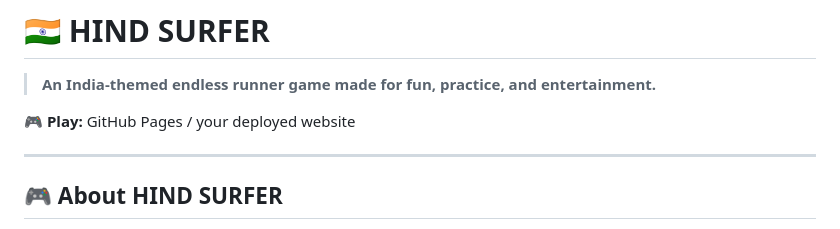
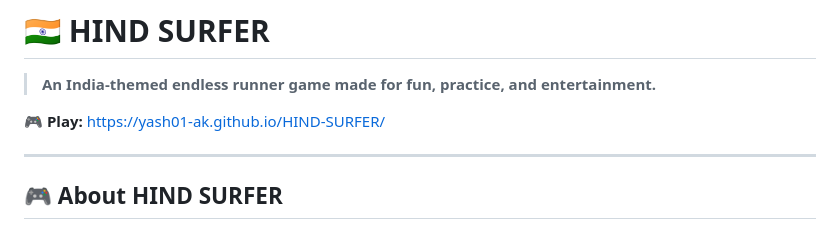
Before and after one commit to YASH01-ak/HIND-SURFER, a Markdown page: README.md, the part around the change. Drawn GitHub-style.

```diff
--- a/README.md
+++ b/README.md
@@ -2,7 +2,7 @@
 
 > **An India-themed endless runner game made for fun, practice, and entertainment.**
 
-🎮 **Play:** GitHub Pages / your deployed website
+🎮 **Play:** https://yash01-ak.github.io/HIND-SURFER/
 
 ---
 
```
